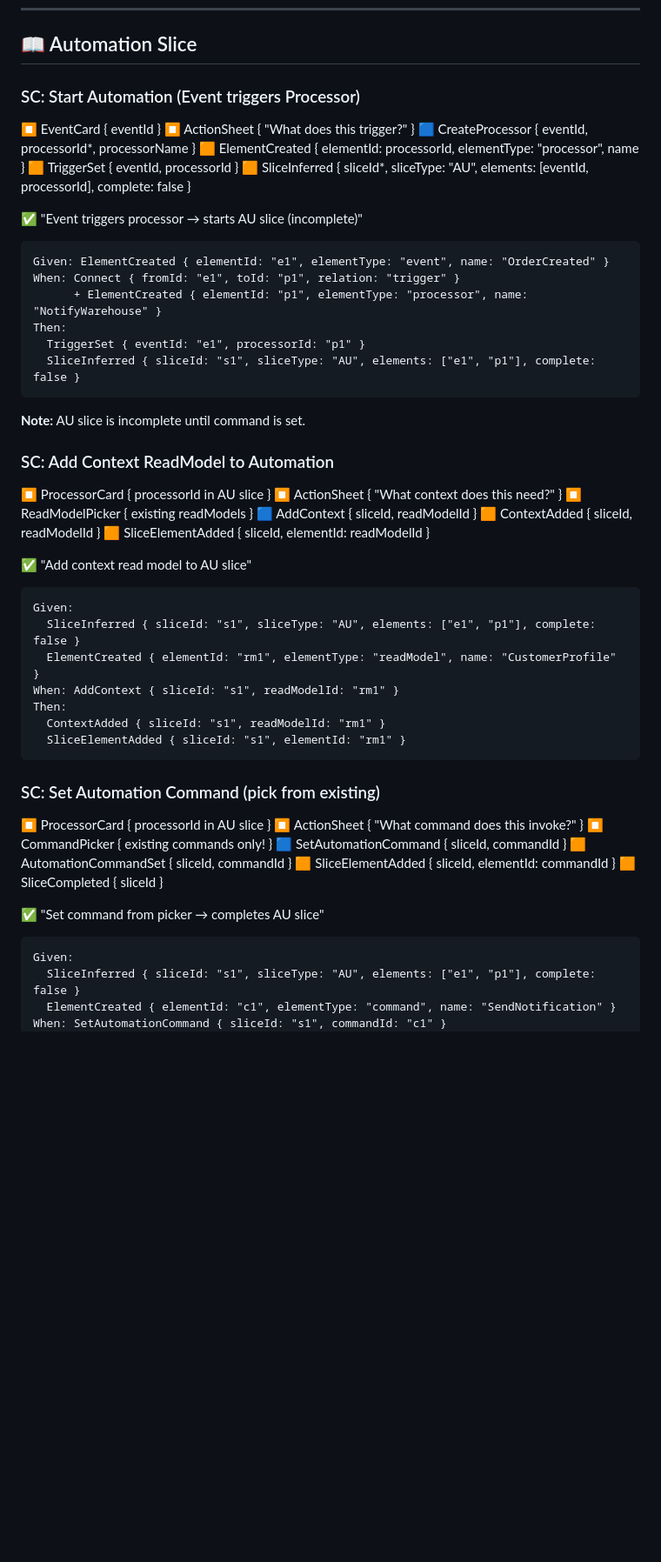
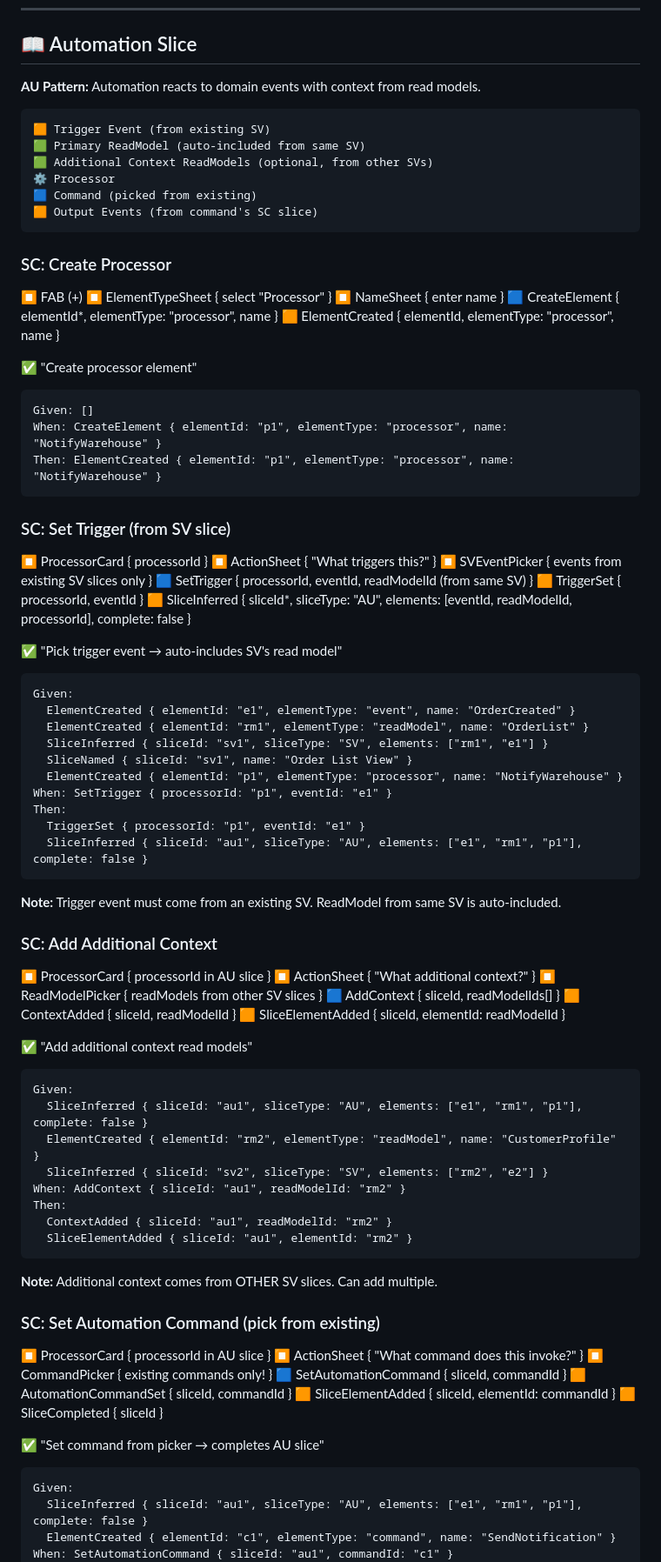
Before and after one commit to itsybit-agent/eventpad-mockup, a Markdown page: EVENT_MODEL.md, the part around one of its changes. Shown at 87% size. Rendered like a GitHub page; blank space fills up the shorter version.

Commit message:
Refine AU slice: trigger from SV, auto-include read model
AU flow:
1. Create Processor (standalone)
2. 'What triggers this?' → pick event FROM existing SV
   → auto-includes that SV's read model
3. 'What additional context?' → pick more read models (optional)
4. 'What command?' → pick existing command → completes AU

````diff
--- a/EVENT_MODEL.md
+++ b/EVENT_MODEL.md
@@ -314,43 +314,74 @@ Then:
 
 ## 📖 Automation Slice
 
-### SC: Start Automation (Event triggers Processor)
-⏹️ EventCard { eventId }
-⏹️ ActionSheet { "What does this trigger?" }
-🟦 CreateProcessor { eventId, processorId*, processorName }
-🟧 ElementCreated { elementId: processorId, elementType: "processor", name }
-🟧 TriggerSet { eventId, processorId }
-🟧 SliceInferred { sliceId*, sliceType: "AU", elements: [eventId, processorId], complete: false }
+**AU Pattern:** Automation reacts to domain events with context from read models.
 
-✅ "Event triggers processor → starts AU slice (incomplete)"
 ```
-Given: ElementCreated { elementId: "e1", elementType: "event", name: "OrderCreated" }
-When: Connect { fromId: "e1", toId: "p1", relation: "trigger" }
-      + ElementCreated { elementId: "p1", elementType: "processor", name: "NotifyWarehouse" }
+🟧 Trigger Event (from existing SV)
+🟩 Primary ReadModel (auto-included from same SV)
+🟩 Additional Context ReadModels (optional, from other SVs)
+⚙️ Processor
+🟦 Command (picked from existing)
+🟧 Output Events (from command's SC slice)
+```
+
+### SC: Create Processor
+⏹️ FAB (+)
+⏹️ ElementTypeSheet { select "Processor" }
+⏹️ NameSheet { enter name }
+🟦 CreateElement { elementId*, elementType: "processor", name }
+🟧 ElementCreated { elementId, elementType: "processor", name }
+
+✅ "Create processor element"
+```
+Given: []
+When: CreateElement { elementId: "p1", elementType: "processor", name: "NotifyWarehouse" }
+Then: ElementCreated { elementId: "p1", elementType: "processor", name: "NotifyWarehouse" }
+```
+
+### SC: Set Trigger (from SV slice)
+⏹️ ProcessorCard { processorId }
+⏹️ ActionSheet { "What triggers this?" }
+⏹️ SVEventPicker { events from existing SV slices only }
+🟦 SetTrigger { processorId, eventId, readModelId (from same SV) }
+🟧 TriggerSet { processorId, eventId }
+🟧 SliceInferred { sliceId*, sliceType: "AU", elements: [eventId, readModelId, processorId], complete: false }
+
+✅ "Pick trigger event → auto-includes SV's read model"
+```
+Given:
+  ElementCreated { elementId: "e1", elementType: "event", name: "OrderCreated" }
+  ElementCreated { elementId: "rm1", elementType: "readModel", name: "OrderList" }
+  SliceInferred { sliceId: "sv1", sliceType: "SV", elements: ["rm1", "e1"] }
+  SliceNamed { sliceId: "sv1", name: "Order List View" }
+  ElementCreated { elementId: "p1", elementType: "processor", name: "NotifyWarehouse" }
+When: SetTrigger { processorId: "p1", eventId: "e1" }
 Then:
-  TriggerSet { eventId: "e1", processorId: "p1" }
-  SliceInferred { sliceId: "s1", sliceType: "AU", elements: ["e1", "p1"], complete: false }
+  TriggerSet { processorId: "p1", eventId: "e1" }
+  SliceInferred { sliceId: "au1", sliceType: "AU", elements: ["e1", "rm1", "p1"], complete: false }
 ```
-**Note:** AU slice is incomplete until command is set.
+**Note:** Trigger event must come from an existing SV. ReadModel from same SV is auto-included.
 
-### SC: Add Context ReadModel to Automation
+### SC: Add Additional Context
 ⏹️ ProcessorCard { processorId in AU slice }
-⏹️ ActionSheet { "What context does this need?" }
-⏹️ ReadModelPicker { existing readModels }
-🟦 AddContext { sliceId, readModelId }
+⏹️ ActionSheet { "What additional context?" }
+⏹️ ReadModelPicker { readModels from other SV slices }
+🟦 AddContext { sliceId, readModelIds[] }
 🟧 ContextAdded { sliceId, readModelId }
 🟧 SliceElementAdded { sliceId, elementId: readModelId }
 
-✅ "Add context read model to AU slice"
+✅ "Add additional context read models"
 ```
 Given:
-  SliceInferred { sliceId: "s1", sliceType: "AU", elements: ["e1", "p1"], complete: false }
-  ElementCreated { elementId: "rm1", elementType: "readModel", name: "CustomerProfile" }
-When: AddContext { sliceId: "s1", readModelId: "rm1" }
+  SliceInferred { sliceId: "au1", sliceType: "AU", elements: ["e1", "rm1", "p1"], complete: false }
+  ElementCreated { elementId: "rm2", elementType: "readModel", name: "CustomerProfile" }
+  SliceInferred { sliceId: "sv2", sliceType: "SV", elements: ["rm2", "e2"] }
+When: AddContext { sliceId: "au1", readModelId: "rm2" }
 Then:
-  ContextAdded { sliceId: "s1", readModelId: "rm1" }
-  SliceElementAdded { sliceId: "s1", elementId: "rm1" }
+  ContextAdded { sliceId: "au1", readModelId: "rm2" }
+  SliceElementAdded { sliceId: "au1", elementId: "rm2" }
 ```
+**Note:** Additional context comes from OTHER SV slices. Can add multiple.
 
 ### SC: Set Automation Command (pick from existing)
 ⏹️ ProcessorCard { processorId in AU slice }
@@ -364,7 +395,7 @@ Then:
 ✅ "Set command from picker → completes AU slice"
 ```
 Given:
-  SliceInferred { sliceId: "s1", sliceType: "AU", elements: ["e1", "p1"], complete: false }
+  SliceInferred { sliceId: "au1", sliceType: "AU", elements: ["e1", "rm1", "p1"], complete: false }
   ElementCreated { elementId: "c1", elementType: "command", name: "SendNotification" }
-When: SetAutomationCommand { sliceId: "s1", commandId: "c1" }
+When: SetAutomationCommand { sliceId: "au1", commandId: "c1" }
 Then:
````
Also changed, not shown: other parts of EVENT_MODEL.md (+3 -3 lines).
